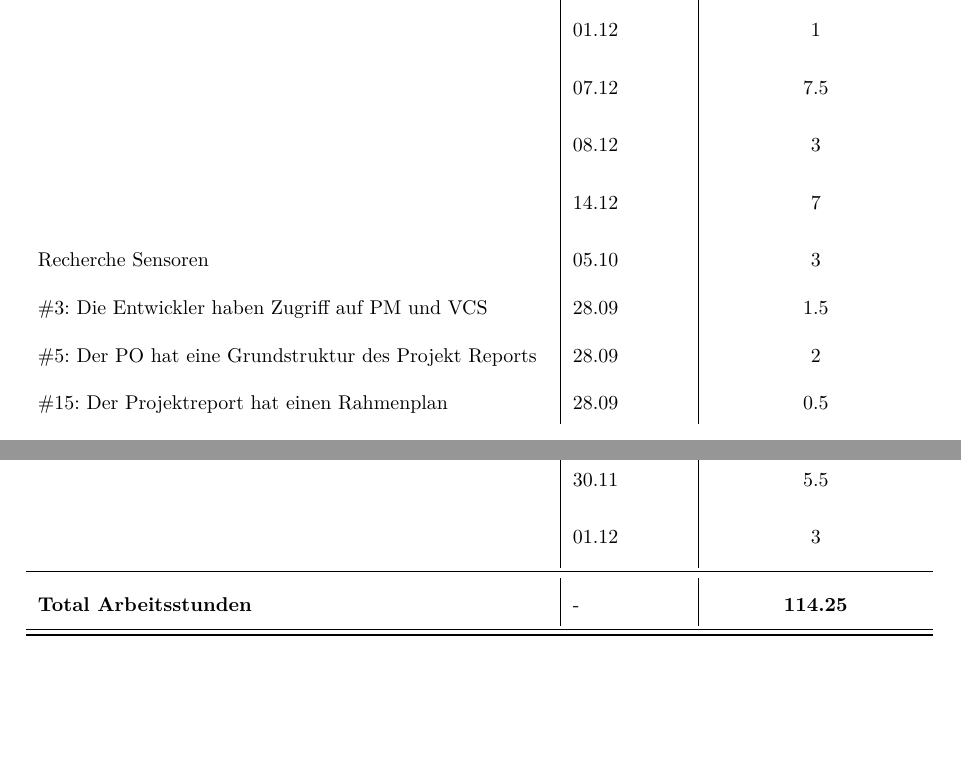
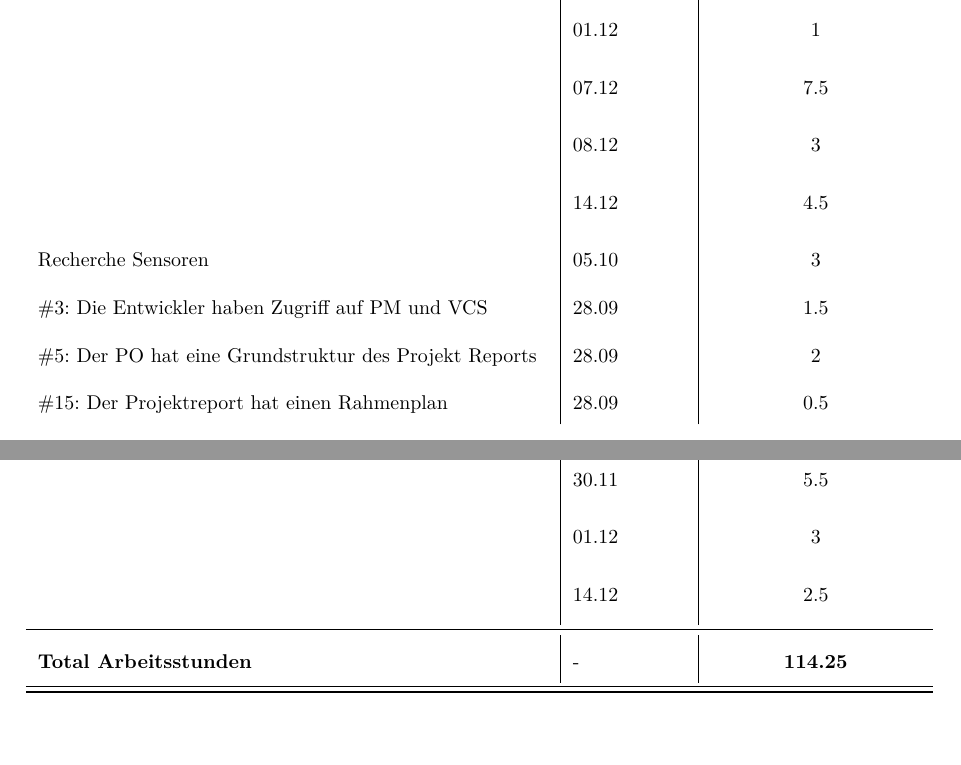
Before and after one commit to gnomengineer/ClockPendelumAnalyzer, a LaTeX document (arbeitsjournal/Arbeitsjournal_Daniel.tex): two parts of pages 1 and 2 of 2, joined at a grey line, cut so that both start at the same text. Compiled offline with pdfLaTeX.

Commit message:
updated journal (daniel) for 14th dec)

```diff
--- a/arbeitsjournal/Arbeitsjournal_Daniel.tex
+++ b/arbeitsjournal/Arbeitsjournal_Daniel.tex
@@ -132,7 +132,7 @@
         & 01.12 & 1\\
         & 07.12 & 7.5\\
         & 08.12 & 3\\
-        & 14.12 & 7\\
+        & 14.12 & 4.5\\
 
         Recherche Sensoren & 05.10 & 3\\
         \#3: Die Entwickler haben Zugriff auf PM und VCS& 28.09 & 1.5\\
@@ -157,6 +157,7 @@
         & 23.11 & 4.5\\
         & 30.11 & 5.5\\
         & 01.12 & 3\\
+        & 14.12 & 2.5\\
         \footer
 	\end{longtable}
 \end{document}
```
Also changed, not shown: arbeitsjournal/Arbeitsjournal_Daniel.tex (2 more changed lines).
